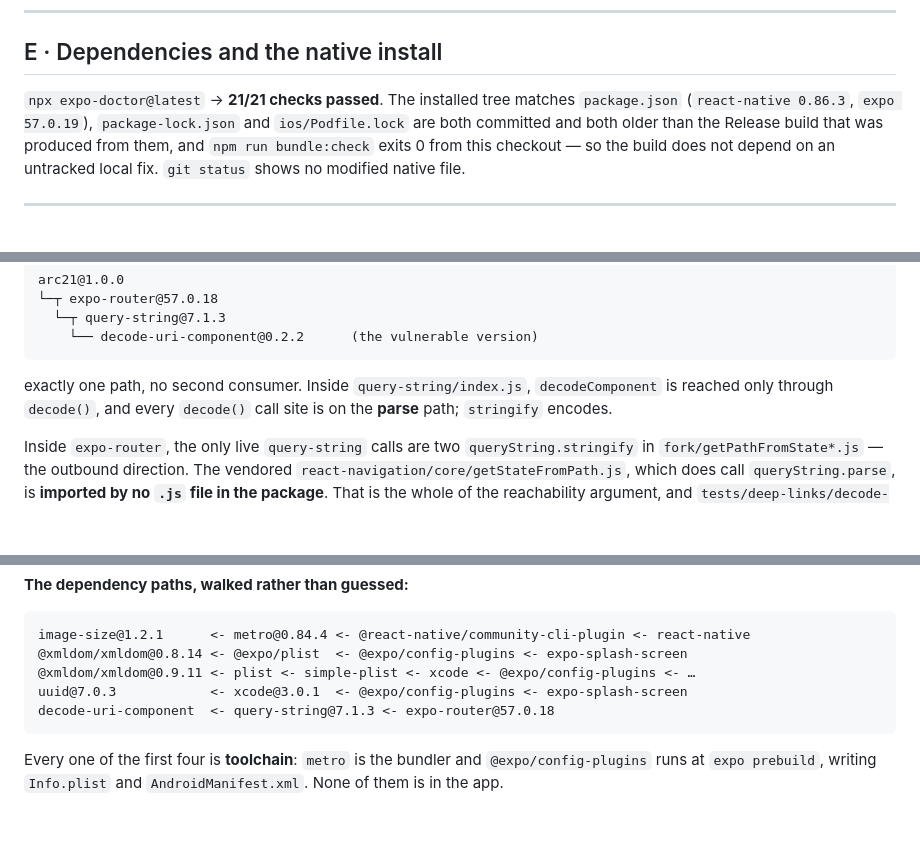
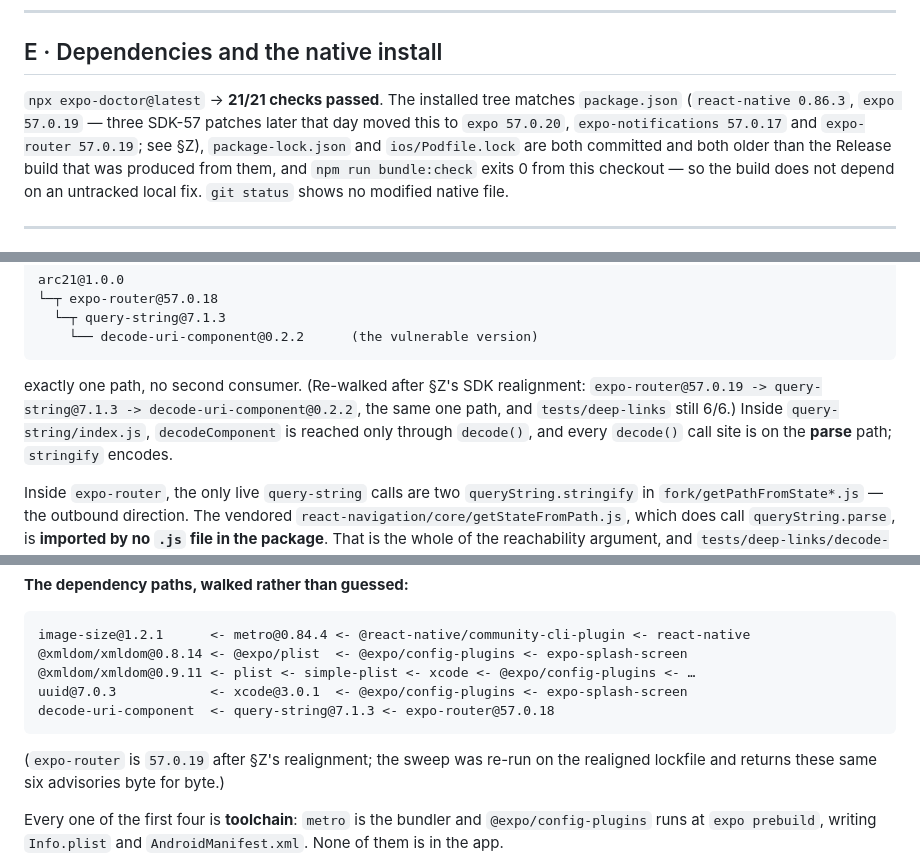
Before and after one commit to tjsingh143/arc21, a Markdown page: docs/phase-reports/phase-11-verification.md, 3 parts joined by grey strips. Drawn GitHub-style; blank space fills up the shorter version.

Commit message:
phase 11: note the SDK realignment where the report states a current version
§E and §F record what the installed tree was when they were measured, and §Y's
dependency paths do the same. `ac9ae0a` moved three of those versions a few
hours later, so each place that reads as a statement about the CURRENT tree now
says which one it is and points at §Z.

The chain was re-walked rather than assumed: expo-router@57.0.19 ->
query-string@7.1.3 -> decode-uri-component@0.2.2, still exactly one path and no
second consumer, with tests/deep-links still 6/6.

Co-Authored-By: Claude Opus 5 <noreply@anthropic.com>
Claude-Session: https://claude.ai/code/session_011dQgLyC9zSNXHVuPedwQbU

````diff
--- a/docs/phase-reports/phase-11-verification.md
+++ b/docs/phase-reports/phase-11-verification.md
@@ -357,7 +357,9 @@ produce it.* Not "cannot happen" — that is upstream's to say.
 ## E · Dependencies and the native install
 
 `npx expo-doctor@latest` → **21/21 checks passed**. The installed tree matches
-`package.json` (`react-native 0.86.3`, `expo 57.0.19`), `package-lock.json` and
+`package.json` (`react-native 0.86.3`, `expo 57.0.19` — three SDK-57 patches
+later that day moved this to `expo 57.0.20`, `expo-notifications 57.0.17` and
+`expo-router 57.0.19`; see §Z), `package-lock.json` and
 `ios/Podfile.lock` are both committed and both older than the Release build that
 was produced from them, and `npm run bundle:check` exits 0 from this checkout —
 so the build does not depend on an untracked local fix. `git status` shows no
@@ -379,7 +381,9 @@ arc21@1.0.0
     └── decode-uri-component@0.2.2      (the vulnerable version)
 ```
 
-exactly one path, no second consumer. Inside `query-string/index.js`,
+exactly one path, no second consumer. (Re-walked after §Z's SDK realignment:
+`expo-router@57.0.19 -> query-string@7.1.3 -> decode-uri-component@0.2.2`, the
+same one path, and `tests/deep-links` still 6/6.) Inside `query-string/index.js`,
 `decodeComponent` is reached only through `decode()`, and every `decode()` call
 site is on the **parse** path; `stringify` encodes.
 
@@ -839,6 +843,9 @@ uuid@7.0.3            <- xcode@3.0.1  <- @expo/config-plugins <- expo-splash-scr
 decode-uri-component  <- query-string@7.1.3 <- expo-router@57.0.18
 ```
 
+(`expo-router` is `57.0.19` after §Z's realignment; the sweep was re-run on the
+realigned lockfile and returns these same six advisories byte for byte.)
+
 Every one of the first four is **toolchain**: `metro` is the bundler and
 `@expo/config-plugins` runs at `expo prebuild`, writing `Info.plist` and
 `AndroidManifest.xml`. None of them is in the app.
````
